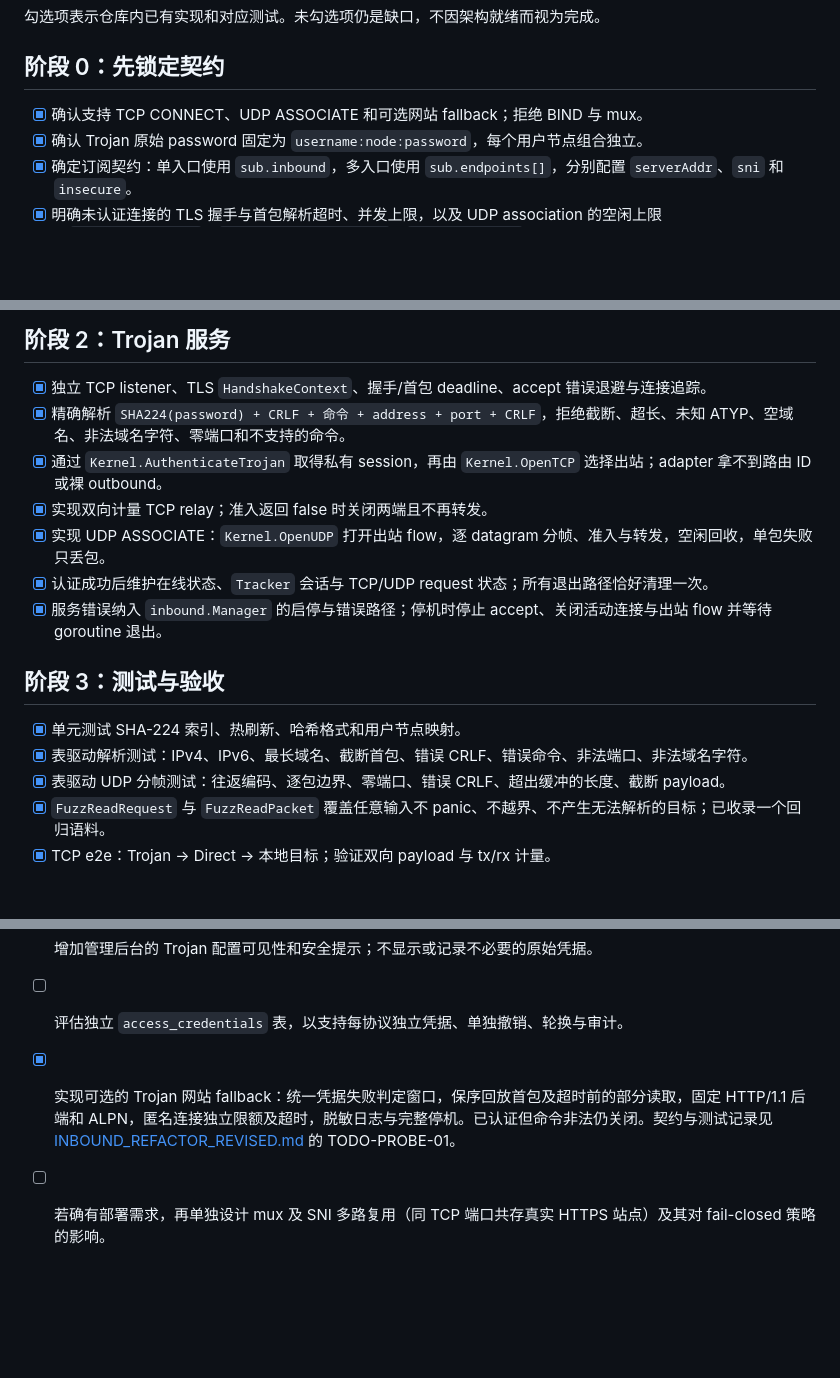
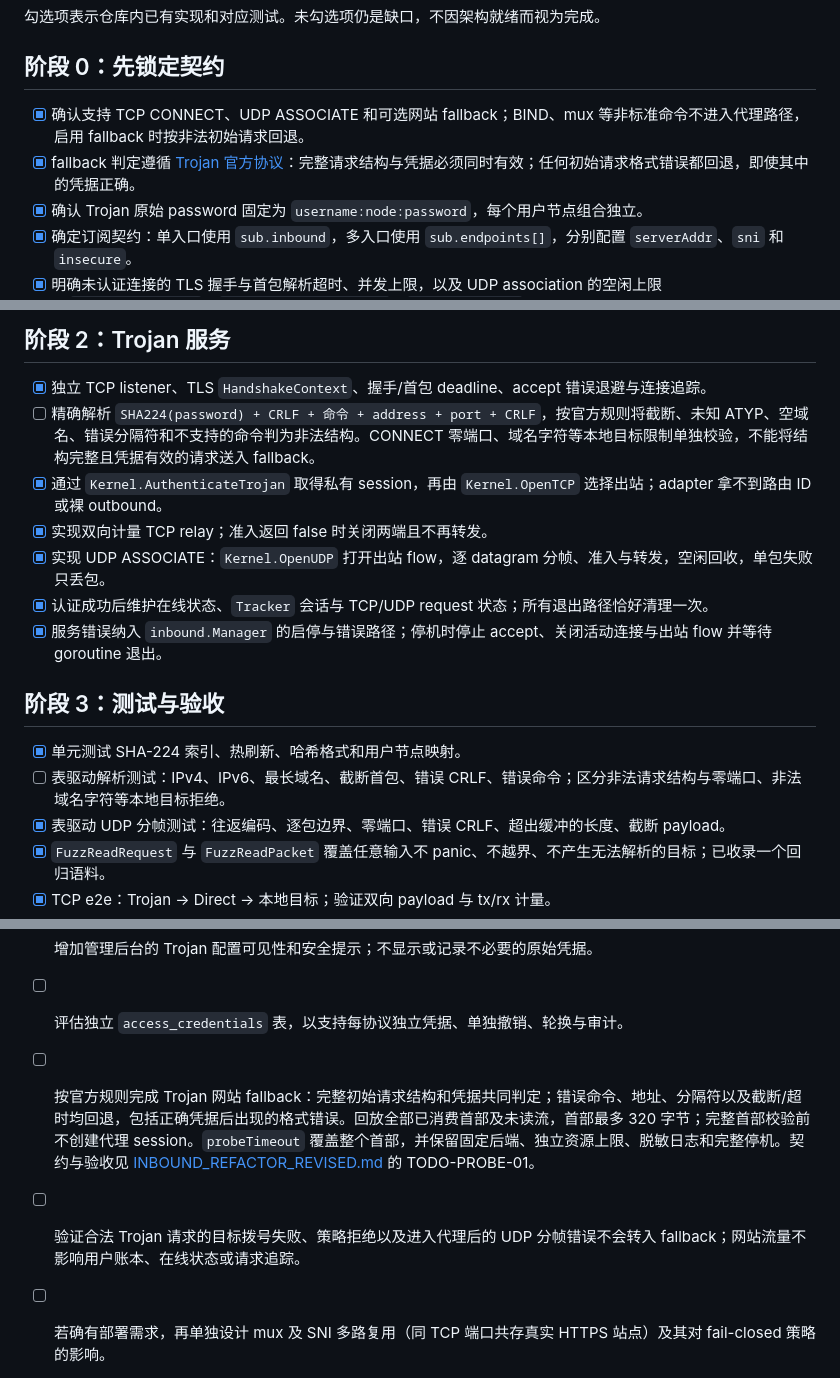
Before and after one commit to clayicarus/proxy-gateway, a Markdown page: docs/TROJAN_INBOUND_TODO.md, 3 parts joined by grey strips. Drawn GitHub-style; blank space fills up the shorter version.

```diff
--- a/docs/TROJAN_INBOUND_TODO.md
+++ b/docs/TROJAN_INBOUND_TODO.md
@@ -6,7 +6,8 @@
 
 ## 阶段 0：先锁定契约
 
-- [x] 确认支持 TCP CONNECT、UDP ASSOCIATE 和可选网站 fallback；拒绝 BIND 与 mux。
+- [x] 确认支持 TCP CONNECT、UDP ASSOCIATE 和可选网站 fallback；BIND、mux 等非标准命令不进入代理路径，启用 fallback 时按非法初始请求回退。
+- [x] fallback 判定遵循 [Trojan 官方协议](https://github.com/trojan-gfw/trojan/blob/3e7bb9aecdc694f9bcae8d646fae395f773d60f8/docs/protocol.md#L49)：完整请求结构与凭据必须同时有效；任何初始请求格式错误都回退，即使其中的凭据正确。
 - [x] 确认 Trojan 原始 password 固定为 `username:node:password`，每个用户节点组合独立。
 - [x] 确定订阅契约：单入口使用 `sub.inbound`，多入口使用 `sub.endpoints[]`，分别配置 `serverAddr`、`sni` 和 `insecure`。
 - [x] 明确未认证连接的 TLS 握手与首包解析超时、并发上限，以及 UDP association 的空闲上限（`handshakeTimeout`、`maxPendingConnections`、`udpIdleTimeout`）。
@@ -25,7 +26,7 @@
 ## 阶段 2：Trojan 服务
 
 - [x] 独立 TCP listener、TLS `HandshakeContext`、握手/首包 deadline、accept 错误退避与连接追踪。
-- [x] 精确解析 `SHA224(password) + CRLF + 命令 + address + port + CRLF`，拒绝截断、超长、未知 ATYP、空域名、非法域名字符、零端口和不支持的命令。
+- [ ] 精确解析 `SHA224(password) + CRLF + 命令 + address + port + CRLF`，按官方规则将截断、未知 ATYP、空域名、错误分隔符和不支持的命令判为非法结构。CONNECT 零端口、域名字符等本地目标限制单独校验，不能将结构完整且凭据有效的请求送入 fallback。
 - [x] 通过 `Kernel.AuthenticateTrojan` 取得私有 session，再由 `Kernel.OpenTCP` 选择出站；adapter 拿不到路由 ID 或裸 outbound。
 - [x] 实现双向计量 TCP relay；准入返回 false 时关闭两端且不再转发。
 - [x] 实现 UDP ASSOCIATE：`Kernel.OpenUDP` 打开出站 flow，逐 datagram 分帧、准入与转发，空闲回收，单包失败只丢包。
@@ -35,7 +36,7 @@
 ## 阶段 3：测试与验收
 
 - [x] 单元测试 SHA-224 索引、热刷新、哈希格式和用户节点映射。
-- [x] 表驱动解析测试：IPv4、IPv6、最长域名、截断首包、错误 CRLF、错误命令、非法端口、非法域名字符。
+- [ ] 表驱动解析测试：IPv4、IPv6、最长域名、截断首包、错误 CRLF、错误命令；区分非法请求结构与零端口、非法域名字符等本地目标拒绝。
 - [x] 表驱动 UDP 分帧测试：往返编码、逐包边界、零端口、错误 CRLF、超出缓冲的长度、截断 payload。
 - [x] `FuzzReadRequest` 与 `FuzzReadPacket` 覆盖任意输入不 panic、不越界、不产生无法解析的目标；已收录一个回归语料。
 - [x] TCP e2e：Trojan -> Direct -> 本地目标；验证双向 payload 与 tx/rx 计量。
@@ -51,5 +52,6 @@
 - [x] 生成 Clash.Meta Trojan 订阅条目，每个用户节点组合独立、名称不冲突，并按已支持的 UDP 能力输出 `udp: true`；验证运行时配置到 HTTP 订阅再到 TCP/UDP 转发的完整路径。
 - [ ] 增加管理后台的 Trojan 配置可见性和安全提示；不显示或记录不必要的原始凭据。
 - [ ] 评估独立 `access_credentials` 表，以支持每协议独立凭据、单独撤销、轮换与审计。
-- [x] 实现可选的 Trojan 网站 fallback：统一凭据失败判定窗口，保序回放首包及超时前的部分读取，固定 HTTP/1.1 后端和 ALPN，匿名连接独立限额及超时，脱敏日志与完整停机。已认证但命令非法仍关闭。契约与测试记录见 [INBOUND_REFACTOR_REVISED.md](INBOUND_REFACTOR_REVISED.md) 的 TODO-PROBE-01。
+- [ ] 按官方规则完成 Trojan 网站 fallback：完整初始请求结构和凭据共同判定；错误命令、地址、分隔符以及截断/超时均回退，包括正确凭据后出现的格式错误。回放全部已消费首部及未读流，首部最多 320 字节；完整首部校验前不创建代理 session。`probeTimeout` 覆盖整个首部，并保留固定后端、独立资源上限、脱敏日志和完整停机。契约与验收见 [INBOUND_REFACTOR_REVISED.md](INBOUND_REFACTOR_REVISED.md) 的 TODO-PROBE-01。
+- [ ] 验证合法 Trojan 请求的目标拨号失败、策略拒绝以及进入代理后的 UDP 分帧错误不会转入 fallback；网站流量不影响用户账本、在线状态或请求追踪。
 - [ ] 若确有部署需求，再单独设计 mux 及 SNI 多路复用（同 TCP 端口共存真实 HTTPS 站点）及其对 fail-closed 策略的影响。
```
Also changed, not shown: docs/INBOUND_REFACTOR_REVISED.md (+12 -8 lines).
